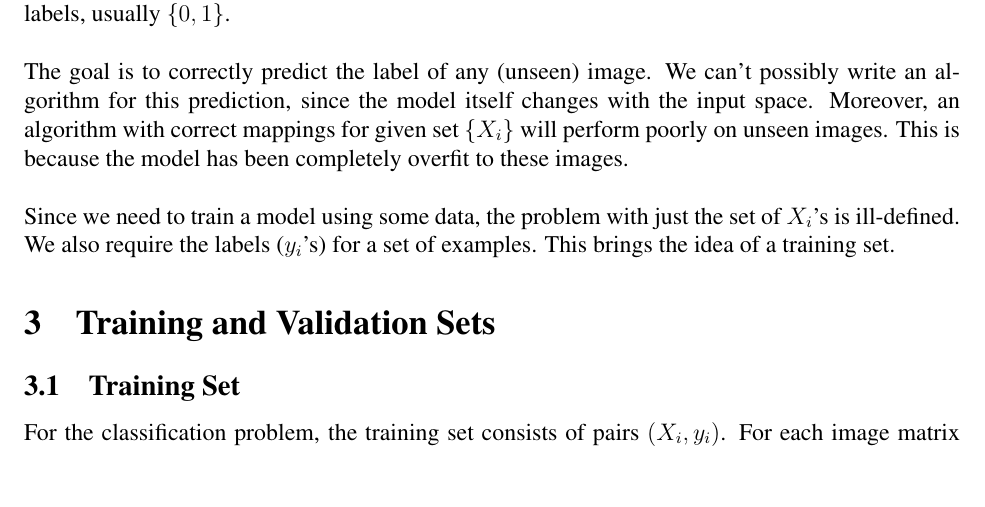
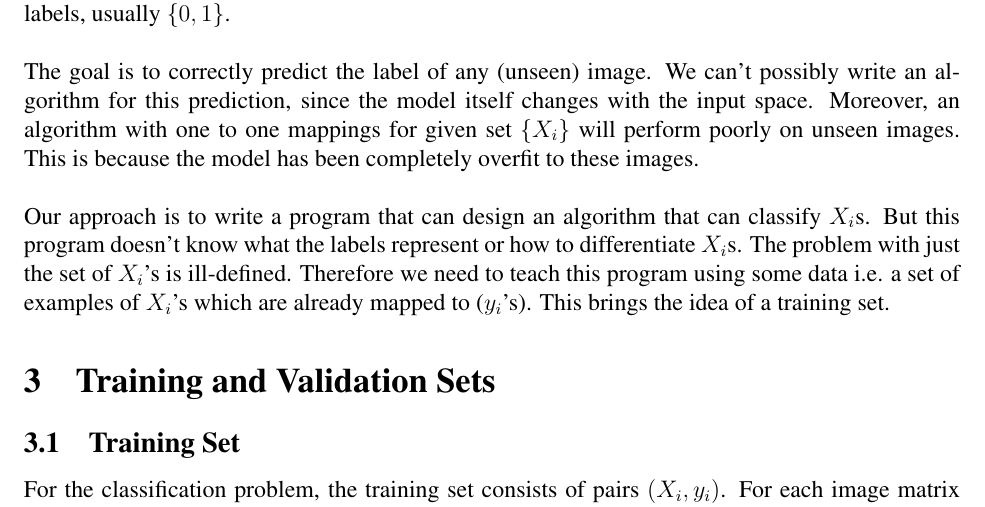
Before and after one commit to virendrakabra14/CS337-Scribe, a LaTeX document (lecture3.tex): part of page 2 of 2, cut so that both start at the same text, the shorter picture padded with empty space. Compiled offline with pdfLaTeX.

Commit message:
Update lecture3.tex

```diff
--- a/lecture3.tex
+++ b/lecture3.tex
@@ -58,10 +58,10 @@ where $\mathcal{N}(i)$ denotes the set of neighbors of node $i$. That is, the op
 We are given a set of images $\{I_1, \dots, I_n\}$, each corresponding to exactly one of three animal classes: cat, dog, or tiger. The pixel data of $I_i$ is encoded into feature-matrix $X_i \in \mathbb{R}^{d\times d}$, and IDs of the three classes are $\{0,1,2\}$ respectively. \textit{Binary} classification problems involve only two labels, usually $\{0,1\}$.
 \\
 
-\noindent The goal is to correctly predict the label of any (unseen) image. We can't possibly write an algorithm for this prediction, since the model itself changes with the input space. Moreover, an algorithm with correct mappings for given set $\{X_i\}$ will perform poorly on unseen images. This is because the model has been completely overfit to these images.
+\noindent The goal is to correctly predict the label of any (unseen) image. We can't possibly write an algorithm for this prediction, since the model itself changes with the input space. Moreover, an algorithm with one to one mappings for given set $\{X_i\}$ will perform poorly on unseen images. This is because the model has been completely overfit to these images.
 \\
 
-\noindent Since we need to train a model using some data, the problem with just the set of $X_i$'s is ill-defined. We also require the labels ($y_i$'s) for a set of examples. This brings the idea of a training set.
+\noindent Our approach is to write a program that can design an algorithm that can classify $X_i$s. But this program doesn't know what the labels represent or how to differentiate $X_i$s. The problem with just the set of $X_i$'s is ill-defined. Therefore we need to teach this program using some data i.e. a set of examples of $X_i$'s which are already mapped to ($y_i$'s). This brings the idea of a training set.
 
 \section{Training and Validation Sets}
 
```
